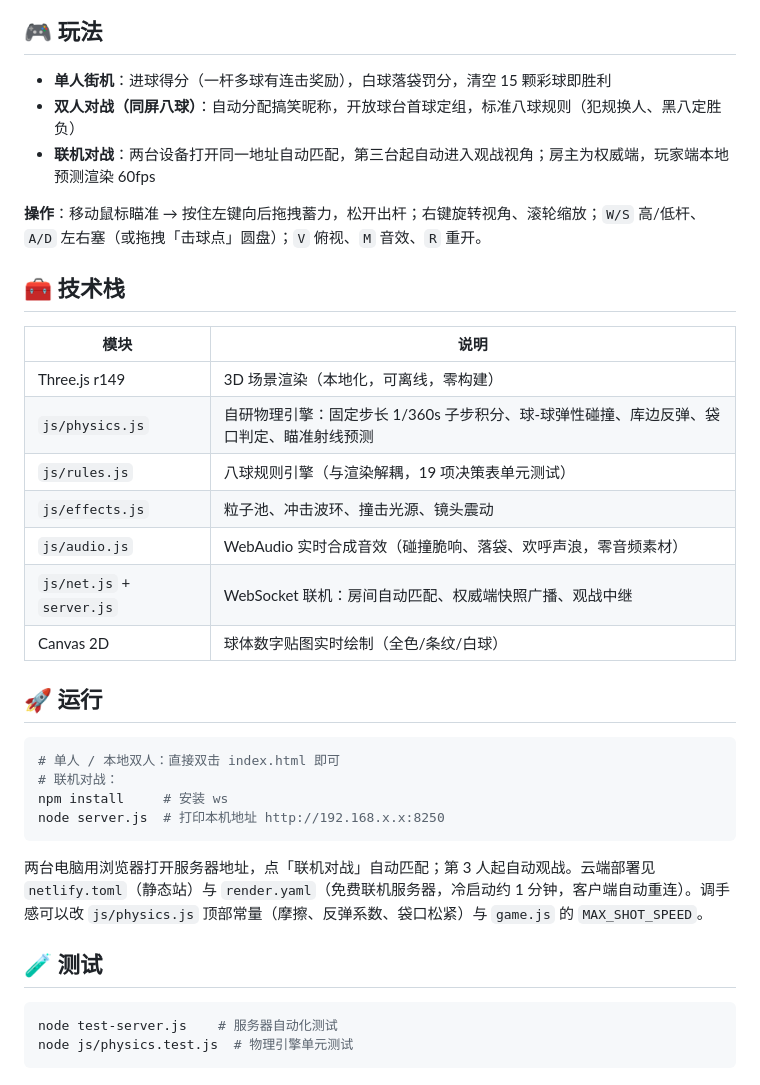
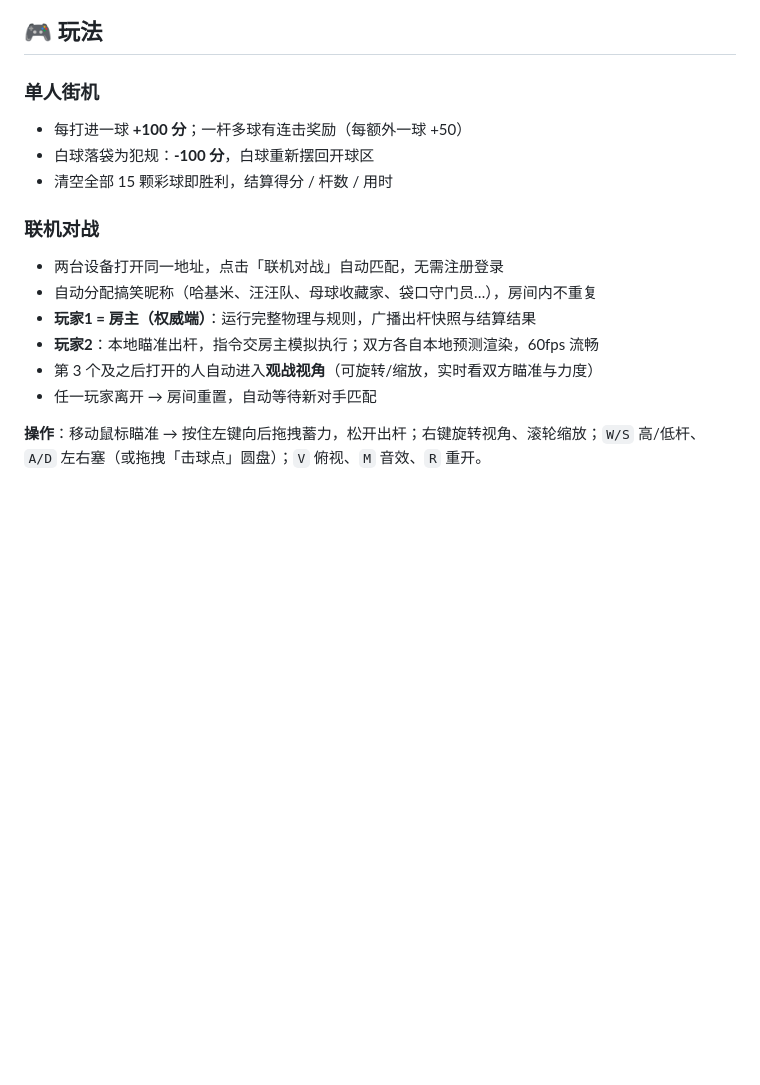
Before and after one commit to zhou-tao/billiards, a Markdown page: README.md, the part around one of its changes. GitHub-like rendering; blank space fills up the shorter version.

````diff
--- a/README.md
+++ b/README.md
@@ -12,38 +14,17 @@
 
 ## 🎮 玩法
 
-- **单人街机**：进球得分（一杆多球有连击奖励），白球落袋罚分，清空 15 颗彩球即胜利
-- **双人对战（同屏八球）**：自动分配搞笑昵称，开放球台首球定组，标准八球规则（犯规换人、黑八定胜负）
-- **联机对战**：两台设备打开同一地址自动匹配，第三台起自动进入观战视角；房主为权威端，玩家端本地预测渲染 60fps
+### 单人街机
+- 每打进一球 **+100 分**；一杆多球有连击奖励（每额外一球 +50）
+- 白球落袋为犯规：**-100 分**，白球重新摆回开球区
+- 清空全部 15 颗彩球即胜利，结算得分 / 杆数 / 用时
+
+### 联机对战
+- 两台设备打开同一地址，点击「联机对战」自动匹配，无需注册登录
+- 自动分配搞笑昵称（哈基米、汪汪队、母球收藏家、袋口守门员…），房间内不重复
+- **玩家1 = 房主（权威端）**：运行完整物理与规则，广播出杆快照与结算结果
+- **玩家2**：本地瞄准出杆，指令交房主模拟执行；双方各自本地预测渲染，60fps 流畅
+- 第 3 个及之后打开的人自动进入**观战视角**（可旋转/缩放，实时看双方瞄准与力度）
+- 任一玩家离开 → 房间重置，自动等待新对手匹配
 
 **操作**：移动鼠标瞄准 → 按住左键向后拖拽蓄力，松开出杆；右键旋转视角、滚轮缩放；`W/S` 高/低杆、`A/D` 左右塞（或拖拽「击球点」圆盘）；`V` 俯视、`M` 音效、`R` 重开。
-
-## 🧰 技术栈
-
-| 模块 | 说明 |
-| --- | --- |
-| Three.js r149 | 3D 场景渲染（本地化，可离线，零构建） |
-| `js/physics.js` | 自研物理引擎：固定步长 1/360s 子步积分、球-球弹性碰撞、库边反弹、袋口判定、瞄准射线预测 |
-| `js/rules.js` | 八球规则引擎（与渲染解耦，19 项决策表单元测试） |
-| `js/effects.js` | 粒子池、冲击波环、撞击光源、镜头震动 |
-| `js/audio.js` | WebAudio 实时合成音效（碰撞脆响、落袋、欢呼声浪，零音频素材） |
-| `js/net.js` + `server.js` | WebSocket 联机：房间自动匹配、权威端快照广播、观战中继 |
-| Canvas 2D | 球体数字贴图实时绘制（全色/条纹/白球） |
-
-## 🚀 运行
-
-```bash
-# 单人 / 本地双人：直接双击 index.html 即可
-# 联机对战：
-npm install     # 安装 ws
-node server.js  # 打印本机地址 http://192.168.x.x:8250
-```
-
-两台电脑用浏览器打开服务器地址，点「联机对战」自动匹配；第 3 人起自动观战。云端部署见 `netlify.toml`（静态站）与 `render.yaml`（免费联机服务器，冷启动约 1 分钟，客户端自动重连）。调手感可以改 `js/physics.js` 顶部常量（摩擦、反弹系数、袋口松紧）与 `game.js` 的 `MAX_SHOT_SPEED`。
-
-## 🧪 测试
-
-```bash
-node test-server.js    # 服务器自动化测试
-node js/physics.test.js  # 物理引擎单元测试
-```
````
Also changed, not shown: other parts of README.md (+9 -7 lines), public/screenshot-mobile-cover.png (added), public/screenshot-mobile-game.png (added), public/screenshot-pc-cover.png (added), public/screenshot-pc-game.png (added).
